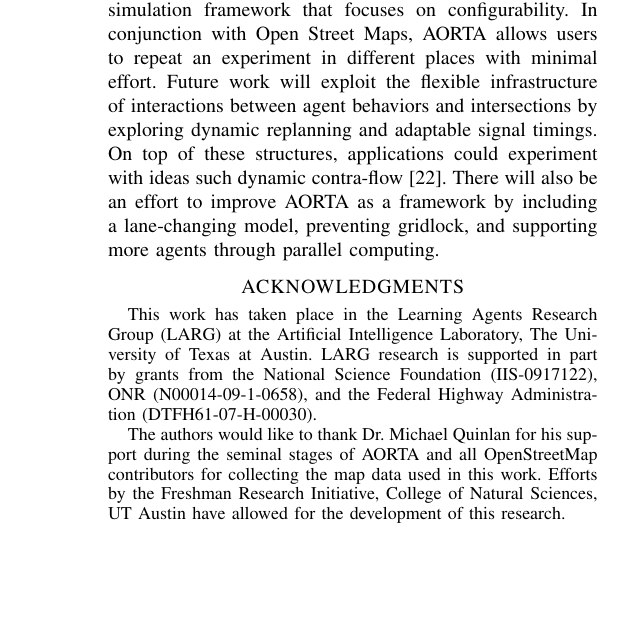
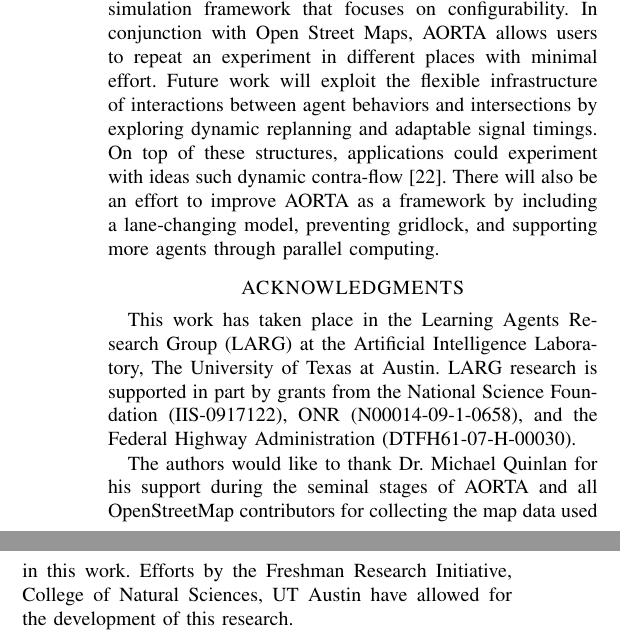
Before and after one commit to ovunctuzel/road-rage, a LaTeX paper (papers/itsc_2012/final.tex): part of one column of page 6 of 6 before the commit and two parts of the columns of page 6 of 6 after it, the two joined at a grey line, cut so that both start at the same text, the shorter picture padded with empty space. Compiled offline with pdfLaTeX.

Commit message:
acknowledges are bigger

```diff
--- a/papers/itsc_2012/final.tex
+++ b/papers/itsc_2012/final.tex
@@ -614,7 +614,6 @@ preventing gridlock, and supporting more agents through parallel computing.
 %                                   % sure that you do not shorten the textheight too much.
 
 %%%%%%%%%%%%%%%%%%%%%%%%%%%%%%%%%%%%%%%%%%%%%%%%%%%%%%%%%%%%%%%%%%%%%%%%%%%%%%%%
-\small
 \section*{ACKNOWLEDGMENTS}
 
 This work has taken place in the Learning Agents Research Group (LARG) at the
```
